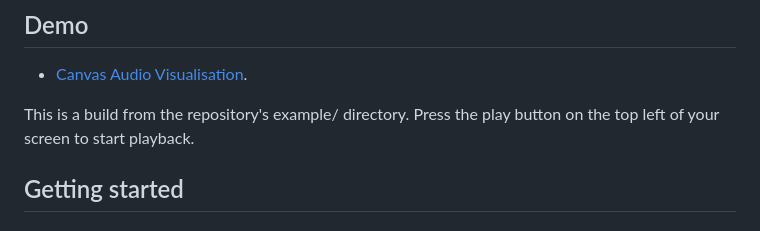
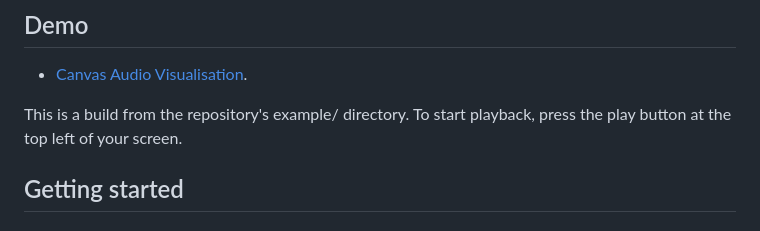
Before and after one commit to reindernijhoff/dittytoy-package, a Markdown page: README.md, the part around the change. Rendered like a GitHub page.

```diff
--- a/README.md
+++ b/README.md
@@ -9,7 +9,7 @@ full [Dittytoy API Reference here](https://dittytoy.net/syntax).
 
 - [Canvas Audio Visualisation](https://reindernijhoff.github.io/dittytoy-package/).
 
-This is a build from the repository's example/ directory. Press the play button on the top left of your screen to start playback.
+This is a build from the repository's example/ directory. To start playback, press the play button at the top left of your screen.
 
 ## Getting started
 
```
